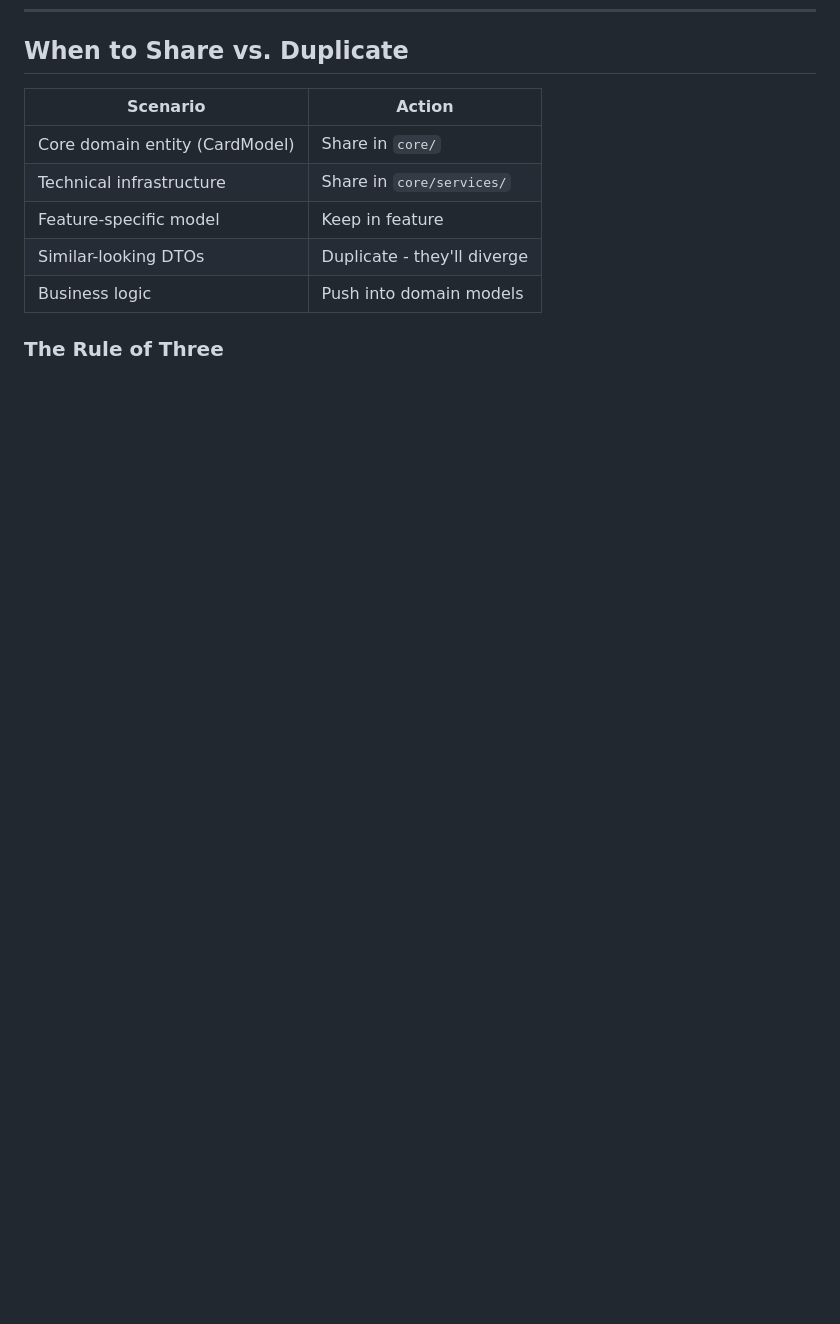
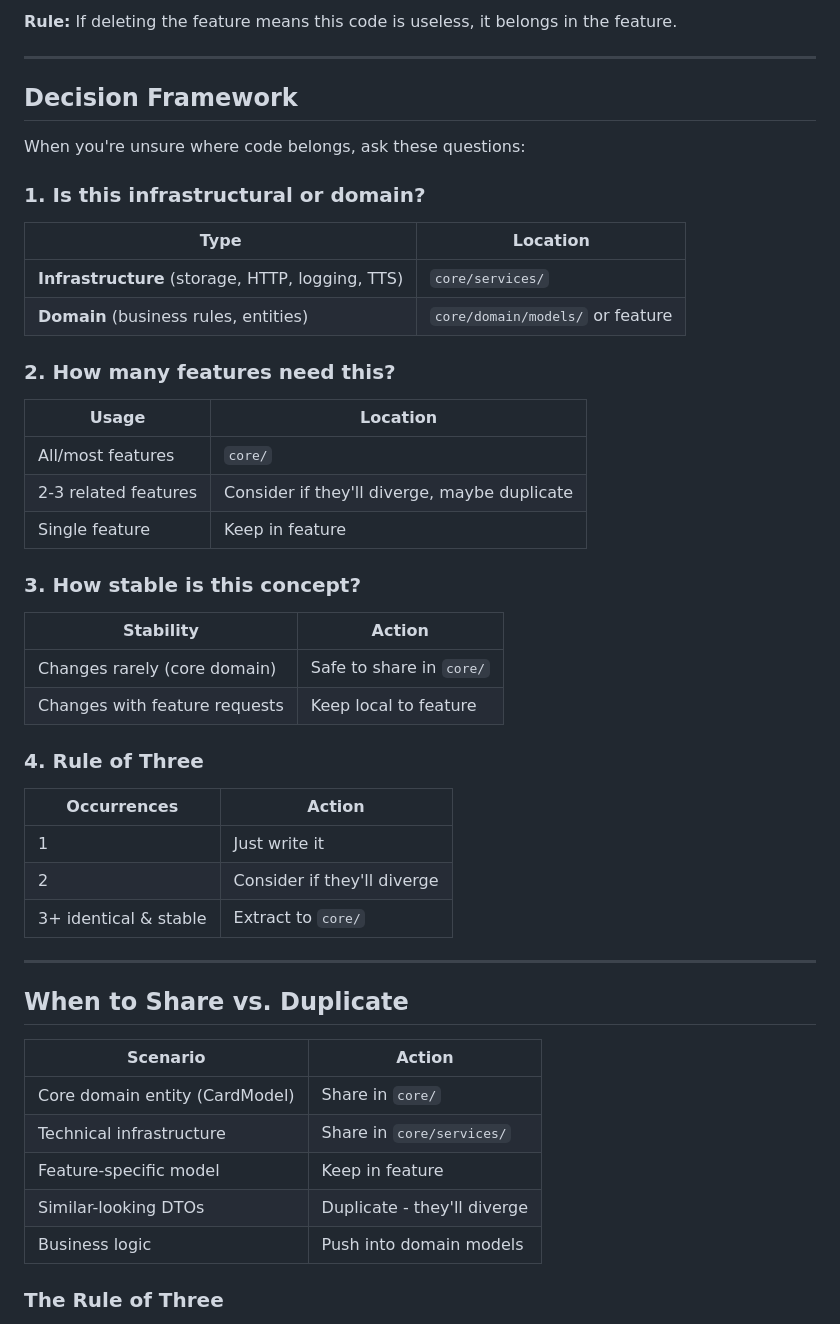
Before and after one commit to oscarjaergren/LinguaFlutter, a Markdown page: docs/ARCHITECTURE.md, the part around the change printed below. GitHub-like rendering; blank space fills up the shorter version.

```diff
--- a/docs/ARCHITECTURE.md
+++ b/docs/ARCHITECTURE.md
@@ -176,3 +248,43 @@ features/[feature_name]/
+**Rule:** If deleting the feature means this code is useless, it belongs in the feature.
+
+---
+
+## Decision Framework
+
+When you're unsure where code belongs, ask these questions:
+
+### 1. Is this infrastructural or domain?
+
+| Type | Location |
+|------|----------|
+| **Infrastructure** (storage, HTTP, logging, TTS) | `core/services/` |
+| **Domain** (business rules, entities) | `core/domain/models/` or feature |
+
+### 2. How many features need this?
+
+| Usage | Location |
+|-------|----------|
+| All/most features | `core/` |
+| 2-3 related features | Consider if they'll diverge, maybe duplicate |
+| Single feature | Keep in feature |
+
+### 3. How stable is this concept?
+
+| Stability | Action |
+|-----------|--------|
+| Changes rarely (core domain) | Safe to share in `core/` |
+| Changes with feature requests | Keep local to feature |
+
+### 4. Rule of Three
+
+| Occurrences | Action |
+|-------------|--------|
+| 1 | Just write it |
+| 2 | Consider if they'll diverge |
+| 3+ identical & stable | Extract to `core/` |
+
+---
+
 ## When to Share vs. Duplicate
 
 | Scenario | Action |
```
Also changed, not shown: other parts of docs/ARCHITECTURE.md (+72 -0 lines).
